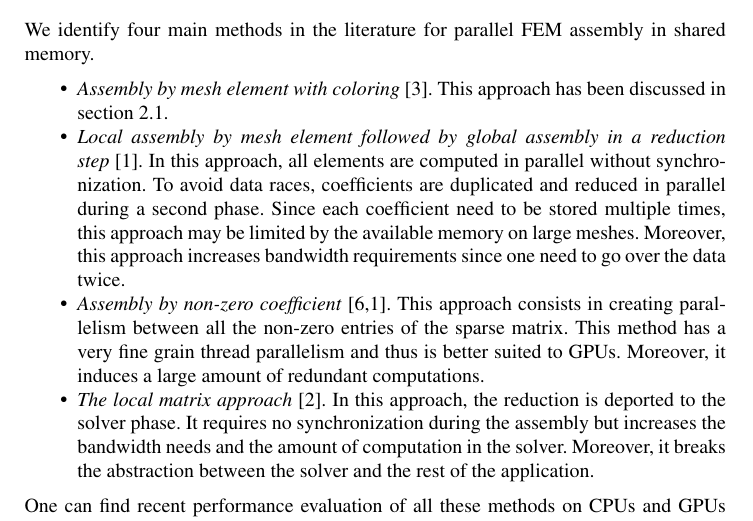
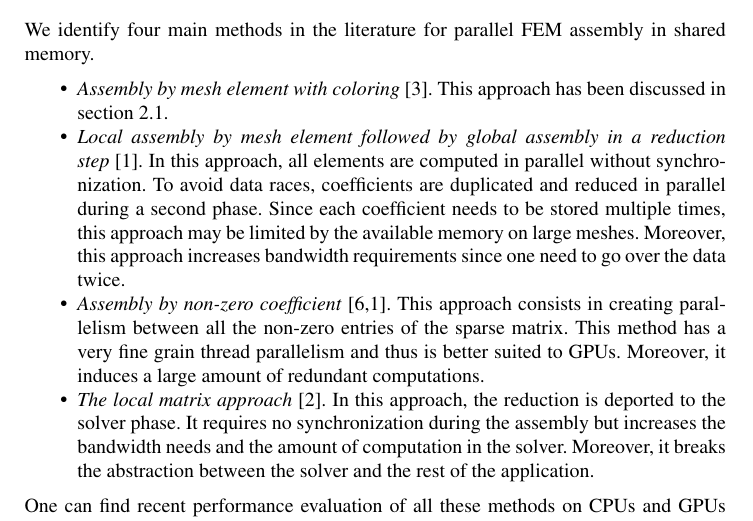
Before and after one commit to titeup/defmesh_dc, a LaTeX document (defmesch_dc.tex): part of page 9 of 10, cut so that both start at the same text. Compiled offline with pdfLaTeX.

Commit message:
finally not

```diff
--- a/defmesch_dc.tex
+++ b/defmesch_dc.tex
@@ -388,7 +388,7 @@ We identify four main methods in the literature for parallel FEM assembly in sha
 \item \textit{Assembly by mesh element with coloring}~\cite{CPUfe}. This approach has been discussed in section~\ref{sec:col}.
 \item \textit{Local assembly by mesh element followed by global assembly in a reduction step}~\cite{cecka2011assembly}.
 In this approach, all elements are computed in parallel without synchronization. To avoid data races, coefficients are duplicated
-and reduced in parallel during a second phase. Since each coefficient need to be stored multiple times, this approach may be
+and reduced in parallel during a second phase. Since each coefficient needs to be stored multiple times, this approach may be
 limited by the available memory on large meshes. Moreover, this approach increases bandwidth requirements since one need to go over
 the data twice.
 \item \textit{Assembly by non-zero coefficient}~\cite{bolz2003sparse,cecka2011assembly}. This approach consists in creating parallelism
```
